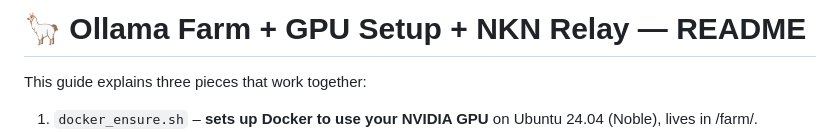
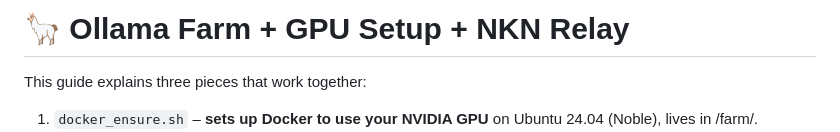
Before and after one commit to robit-man/ollama-nkn-relay, a Markdown page: README.md, the part around the change. GitHub-like rendering.

```diff
--- a/README.md
+++ b/README.md
@@ -1,4 +1,4 @@
-# 🦙 Ollama Farm + GPU Setup + NKN Relay — README
+# 🦙 Ollama Farm + GPU Setup + NKN Relay
 
 This guide explains three pieces that work together:
 
```
